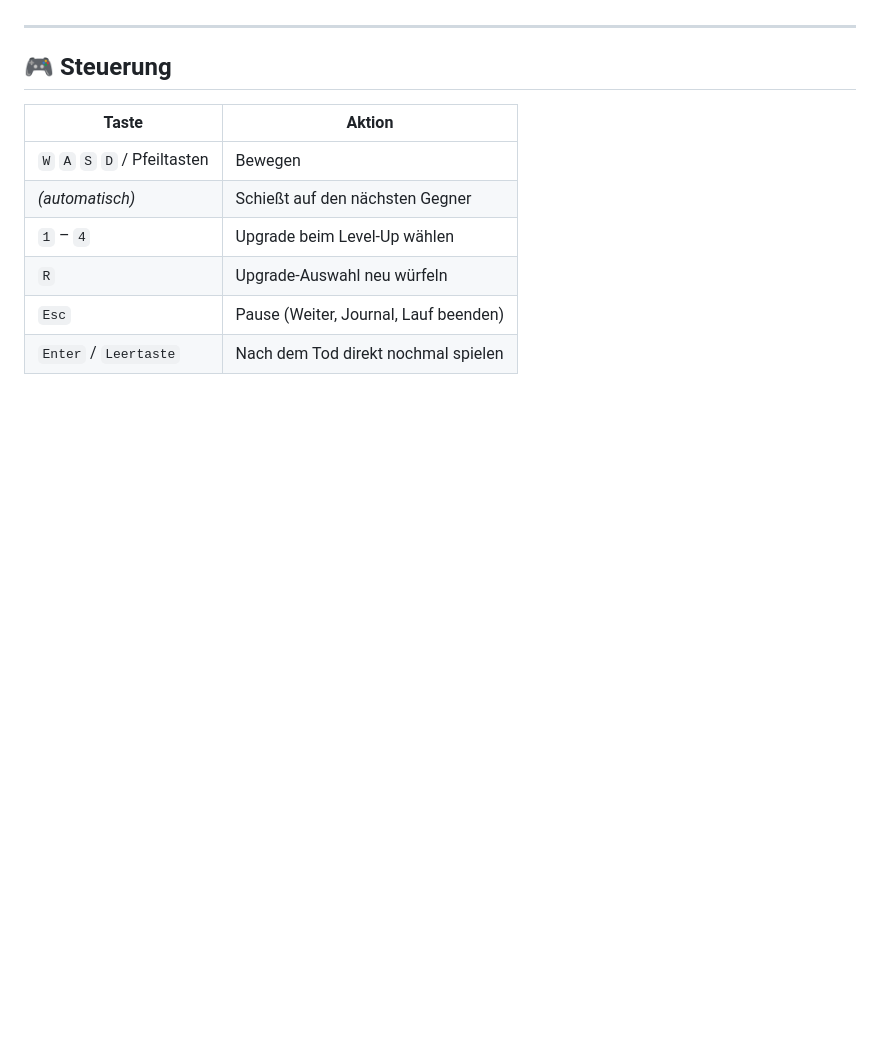
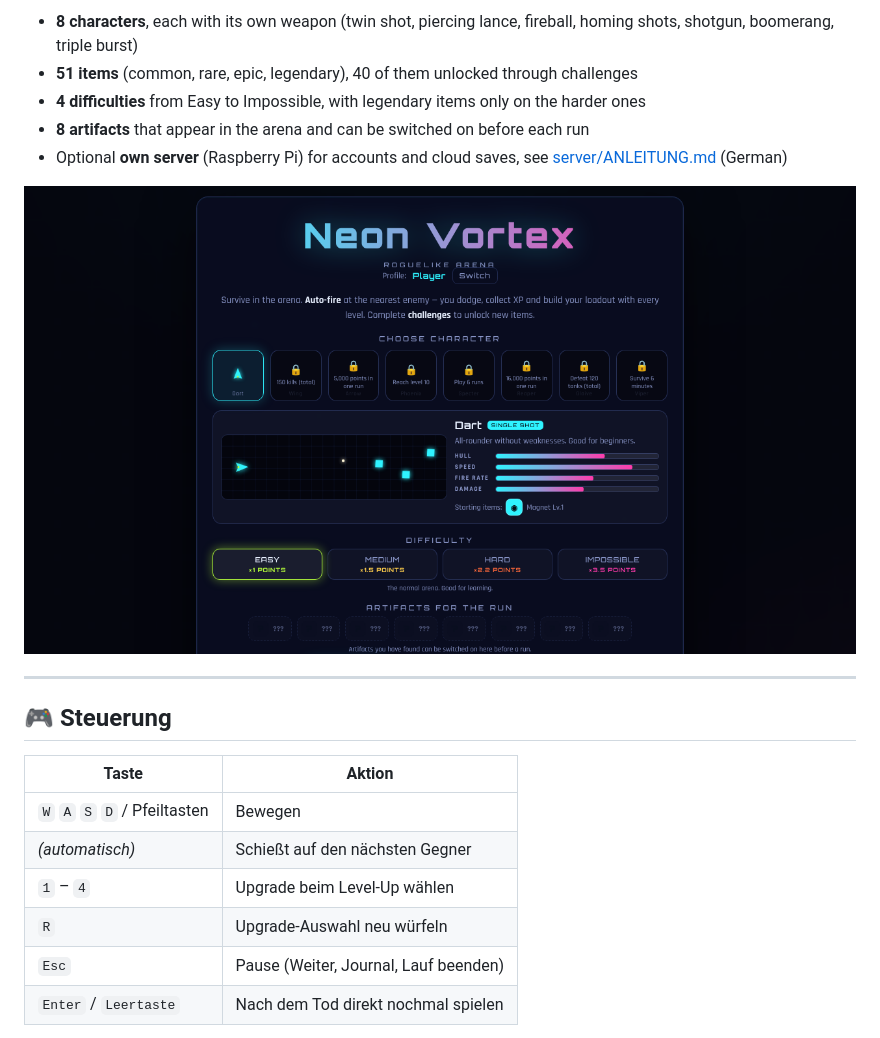
Before and after one commit to Marcopolo234231/neonvortex, a Markdown page: README.md, the part around one of its changes. Rendered like a GitHub page; pictures changed too: assets/menu.png (added); folded sections open; blank space fills up the shorter version.

```diff
--- a/README.md
+++ b/README.md
@@ -6,3 +27,12 @@ Ein **Roguelike-Arena-Survival** im Neon-Look für den Browser. Du fliegst durch
+- **8 characters**, each with its own weapon (twin shot, piercing lance, fireball, homing shots, shotgun, boomerang, triple burst)
+- **51 items** (common, rare, epic, legendary), 40 of them unlocked through challenges
+- **4 difficulties** from Easy to Impossible, with legendary items only on the harder ones
+- **8 artifacts** that appear in the arena and can be switched on before each run
+- Optional **own server** (Raspberry Pi) for accounts and cloud saves, see [server/ANLEITUNG.md](server/ANLEITUNG.md) (German)
+
+![Main menu](assets/menu.png)
+
+</details>
 
 ---
 
```
Also changed, not shown: other parts of README.md (+22 -0 lines), assets/gameplay.png (added), 2 other files.
